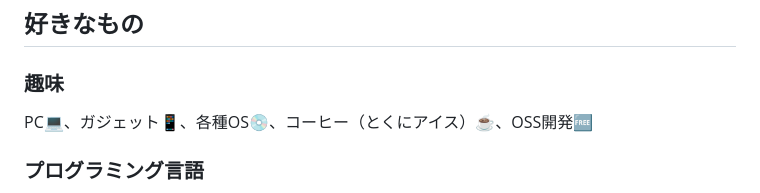
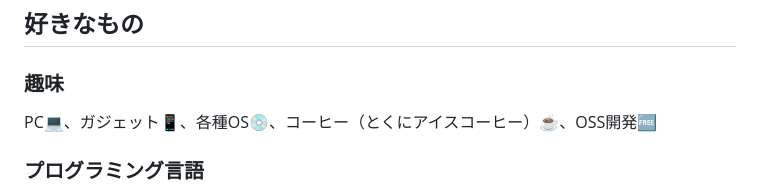
Before and after one commit to hidao80/hidao80, a Markdown page: README_ja.md, the part around the change. Drawn GitHub-style.

```diff
--- a/README_ja.md
+++ b/README_ja.md
@@ -8,7 +8,7 @@
 
 ## 好きなもの
 ### 趣味
-PC💻、ガジェット📱、各種OS💿、コーヒー（とくにアイス）☕、OSS開発🆓
+PC💻、ガジェット📱、各種OS💿、コーヒー（とくにアイスコーヒー）☕、OSS開発🆓
 
 ### プログラミング言語
 JavaScript(Vanilla JS, Node.js)、TypeScript、HTML、CSS3、jQuery、Bootstrap、PHP、Laravel、Shell Script(sh, bash, PowerShell)、AWK、Python、Tcl/Tk
```
